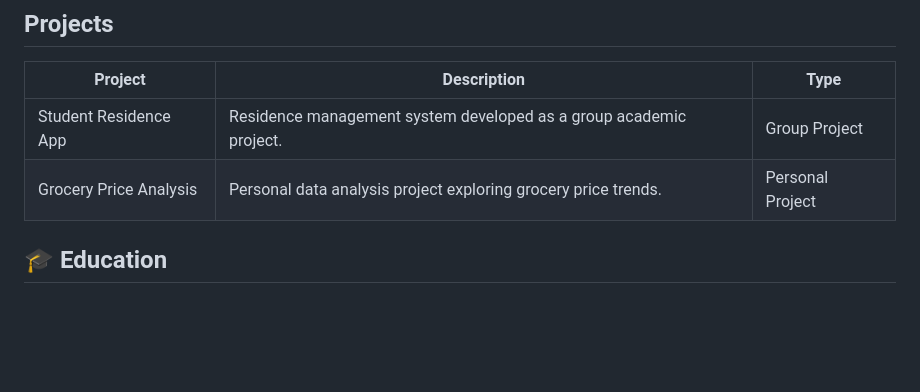
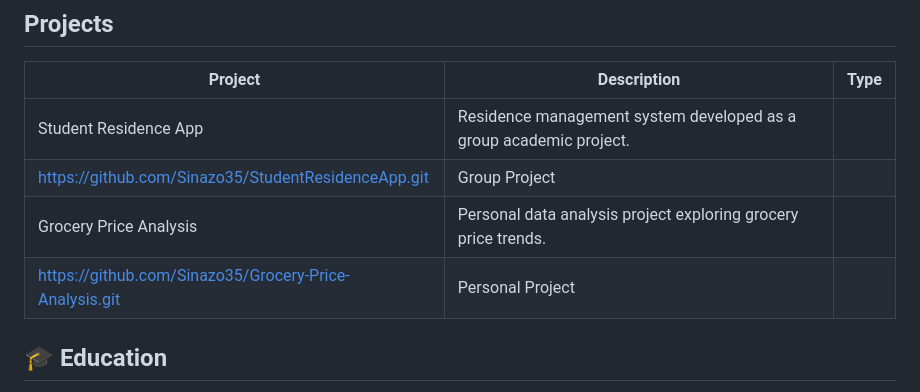
Before and after one commit to 222765208/222765208.github.io, a Markdown page: README.md, the part around the change. GitHub-like rendering; blank space fills up the shorter version.

```diff
--- a/README.md
+++ b/README.md
@@ -31,8 +31,10 @@ I have a strong foundation in SQL, database design, and Microsoft Excel. I enjoy
 
 | Project | Description | Type |
 |---|---|---|
-| Student Residence App | Residence management system developed as a group academic project. | Group Project |
-| Grocery Price Analysis | Personal data analysis project exploring grocery price trends. | Personal Project |
+| Student Residence App | Residence management system developed as a group academic project.
+https://github.com/Sinazo35/StudentResidenceApp.git| Group Project |
+| Grocery Price Analysis | Personal data analysis project exploring grocery price trends.
+https://github.com/Sinazo35/Grocery-Price-Analysis.git| Personal Project |
 
 ## 🎓 Education
 
```
